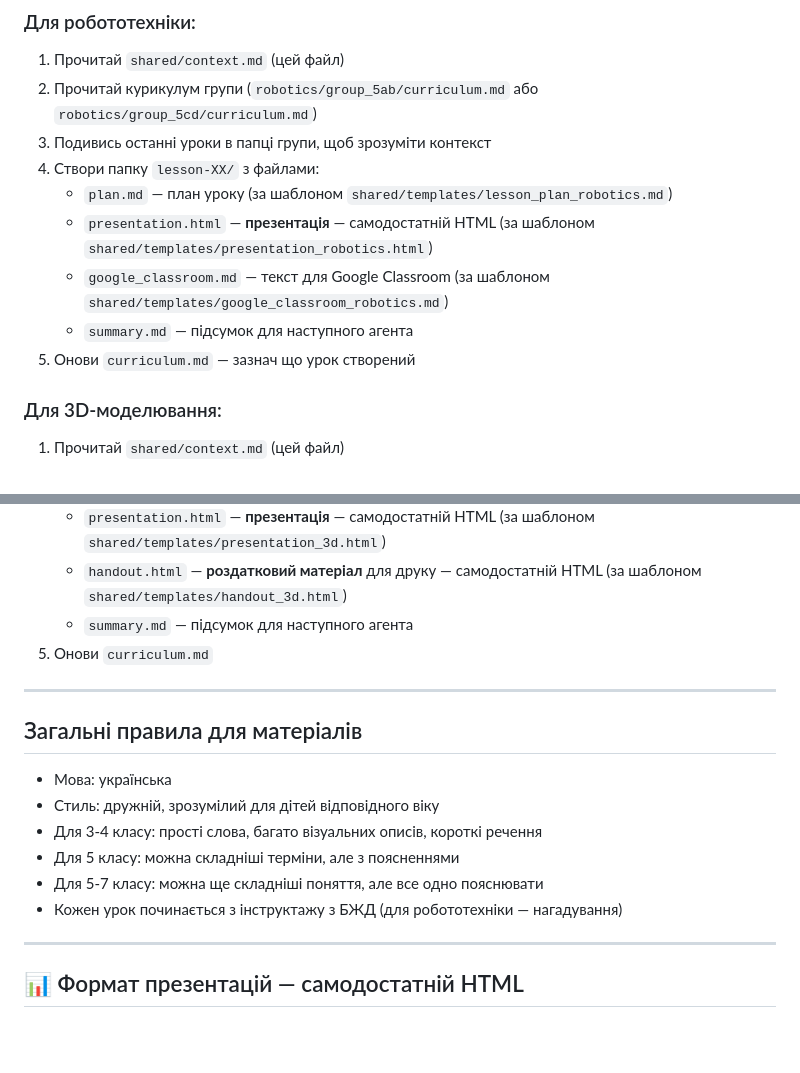
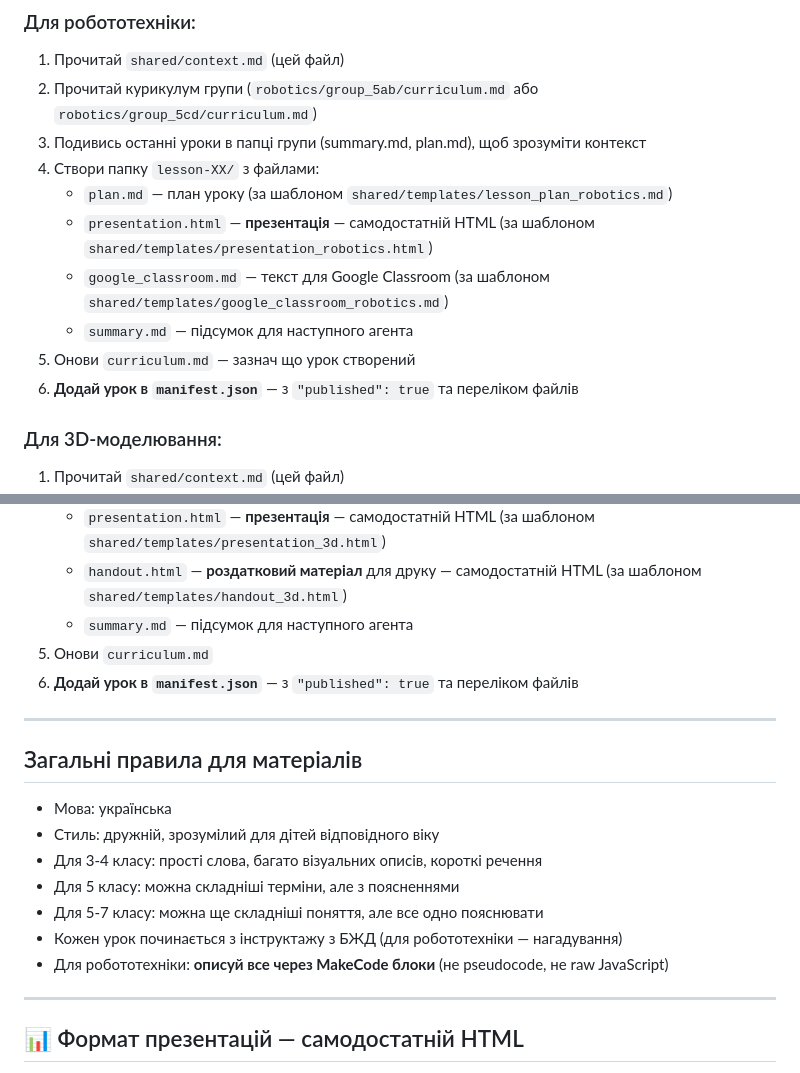
Before and after one commit to makandrol/school, a Markdown page: shared/context.md, 2 parts joined by grey strips. Rendered like a GitHub page; blank space fills up the shorter version.

Commit message:
Update context & new chat instructions with site info, git workflow, manifest

```diff
--- a/shared/context.md
+++ b/shared/context.md
@@ -89,13 +161,14 @@
 ### Для робототехніки:
 1. Прочитай `shared/context.md` (цей файл)
 2. Прочитай курикулум групи (`robotics/group_5ab/curriculum.md` або `robotics/group_5cd/curriculum.md`)
-3. Подивись останні уроки в папці групи, щоб зрозуміти контекст
+3. Подивись останні уроки в папці групи (summary.md, plan.md), щоб зрозуміти контекст
 4. Створи папку `lesson-XX/` з файлами:
    - `plan.md` — план уроку (за шаблоном `shared/templates/lesson_plan_robotics.md`)
    - `presentation.html` — **презентація** — самодостатній HTML (за шаблоном `shared/templates/presentation_robotics.html`)
    - `google_classroom.md` — текст для Google Classroom (за шаблоном `shared/templates/google_classroom_robotics.md`)
    - `summary.md` — підсумок для наступного агента
 5. Онови `curriculum.md` — зазнач що урок створений
+6. **Додай урок в `manifest.json`** — з `"published": true` та переліком файлів
 
 ### Для 3D-моделювання:
 1. Прочитай `shared/context.md` (цей файл)
@@ -107,6 +180,7 @@
    - `handout.html` — **роздатковий матеріал** для друку — самодостатній HTML (за шаблоном `shared/templates/handout_3d.html`)
    - `summary.md` — підсумок для наступного агента
 5. Онови `curriculum.md`
+6. **Додай урок в `manifest.json`** — з `"published": true` та переліком файлів
 
 ---
 
@@ -117,6 +191,7 @@
 - Для 5 класу: можна складніші терміни, але з поясненнями
 - Для 5-7 класу: можна ще складніші поняття, але все одно пояснювати
 - Кожен урок починається з інструктажу з БЖД (для робототехніки — нагадування)
+- Для робототехніки: **описуй все через MakeCode блоки** (не pseudocode, не raw JavaScript)
 
 ---
 
```
Also changed, not shown: other parts of shared/context.md (+72 -0 lines), shared/how_to_start_new_chat.md (+50 -21 lines).
